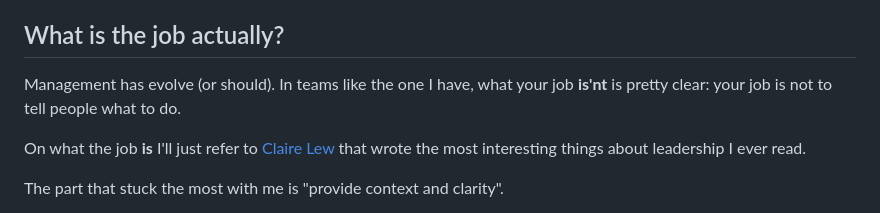
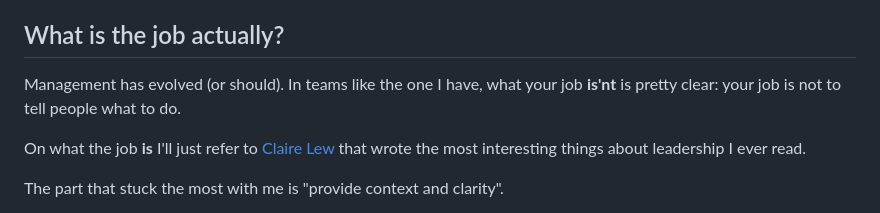
Before and after one commit to vanakenm/blog-11ty, a Markdown page: src/posts/2023-09-14-team-lead.md, the part around the change. GitHub-like rendering.

```diff
--- a/src/posts/2023-09-14-team-lead.md
+++ b/src/posts/2023-09-14-team-lead.md
@@ -82,7 +82,7 @@ Most companies can succeed or fail with pretty much any language. The only mista
 
 ## What is the job actually?
 
-Management has evolve (or should). In teams like the one I have, what your job **is'nt** is pretty clear: your job is not to tell people what to do.
+Management has evolved (or should). In teams like the one I have, what your job **is'nt** is pretty clear: your job is not to tell people what to do.
 
 
 On what the job **is** I'll just refer to [Claire Lew](https://m.signalvnoise.com/what-the-best-leaders-do/) that wrote the most interesting things about leadership I ever read.
```
